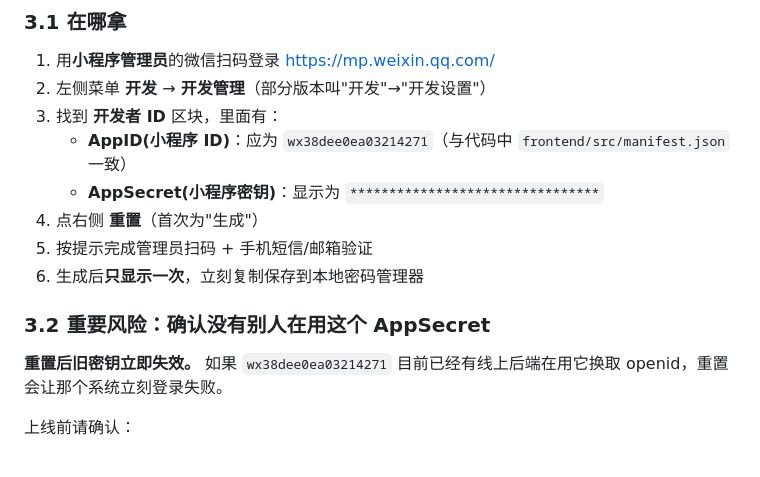
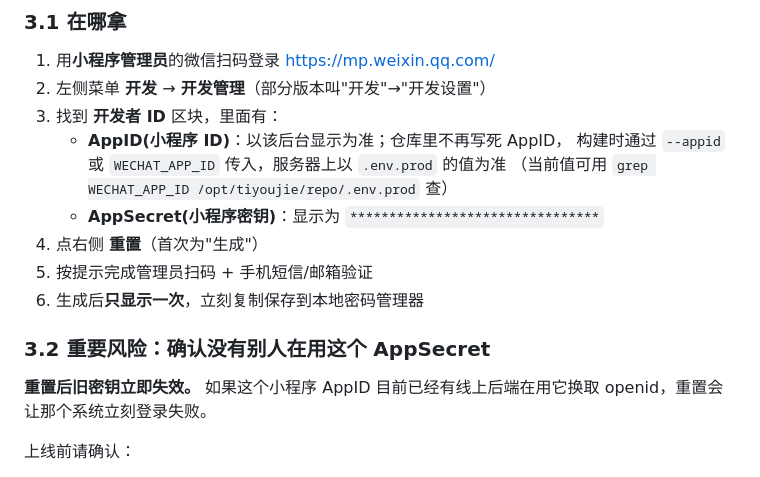
Before and after one commit to shilei2024/tiyoujie, a Markdown page: docs/operations/go-live-manual-steps.md, the part around the change. Rendered like a GitHub page.

Commit message:
docs: 手册不再写死 AppID，补轮换后的连带动作

```diff
--- a/docs/operations/go-live-manual-steps.md
+++ b/docs/operations/go-live-manual-steps.md
@@ -173,7 +173,9 @@ grep -Ei '^\s*(PubkeyAuthentication|PasswordAuthentication)' /etc/ssh/sshd_confi
 1. 用**小程序管理员**的微信扫码登录 <https://mp.weixin.qq.com/>
 2. 左侧菜单 **开发** → **开发管理**（部分版本叫"开发"→"开发设置"）
 3. 找到 **开发者 ID** 区块，里面有：
-   - **AppID(小程序 ID)**：应为 `wx38dee0ea03214271`（与代码中 `frontend/src/manifest.json` 一致）
+   - **AppID(小程序 ID)**：以该后台显示为准；仓库里不再写死 AppID，
+     构建时通过 `--appid` 或 `WECHAT_APP_ID` 传入，服务器上以 `.env.prod` 的值为准
+     （当前值可用 `grep WECHAT_APP_ID /opt/tiyoujie/repo/.env.prod` 查）
    - **AppSecret(小程序密钥)**：显示为 `********************************`
 4. 点右侧 **重置**（首次为"生成"）
 5. 按提示完成管理员扫码 + 手机短信/邮箱验证
@@ -181,7 +183,7 @@ grep -Ei '^\s*(PubkeyAuthentication|PasswordAuthentication)' /etc/ssh/sshd_confi
 
 ### 3.2 重要风险：确认没有别人在用这个 AppSecret
 
-**重置后旧密钥立即失效。** 如果 `wx38dee0ea03214271` 目前已经有线上后端在用它换取
+**重置后旧密钥立即失效。** 如果这个小程序 AppID 目前已经有线上后端在用它换取
 openid，重置会让那个系统立刻登录失败。
 
 上线前请确认：
```
